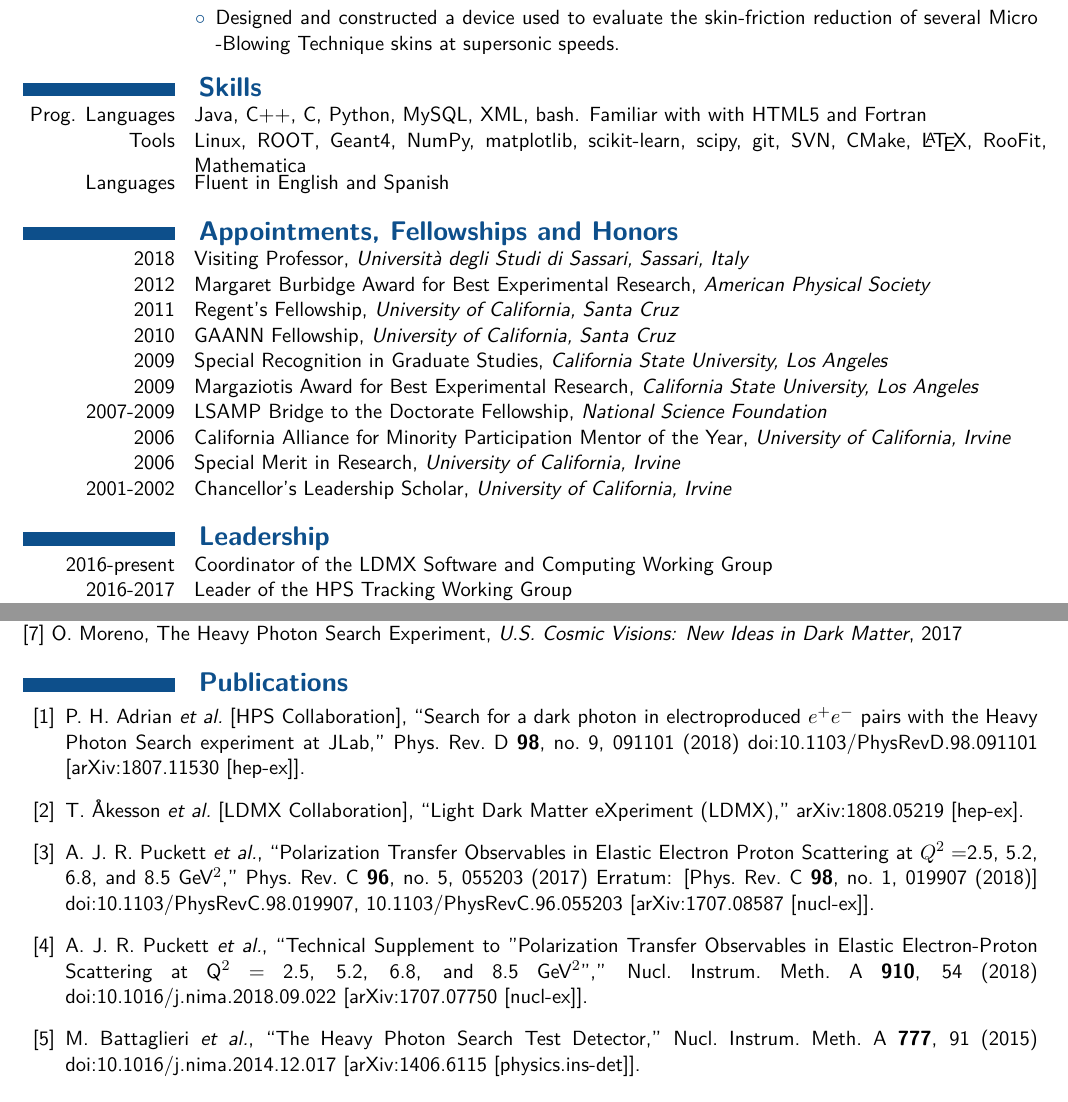
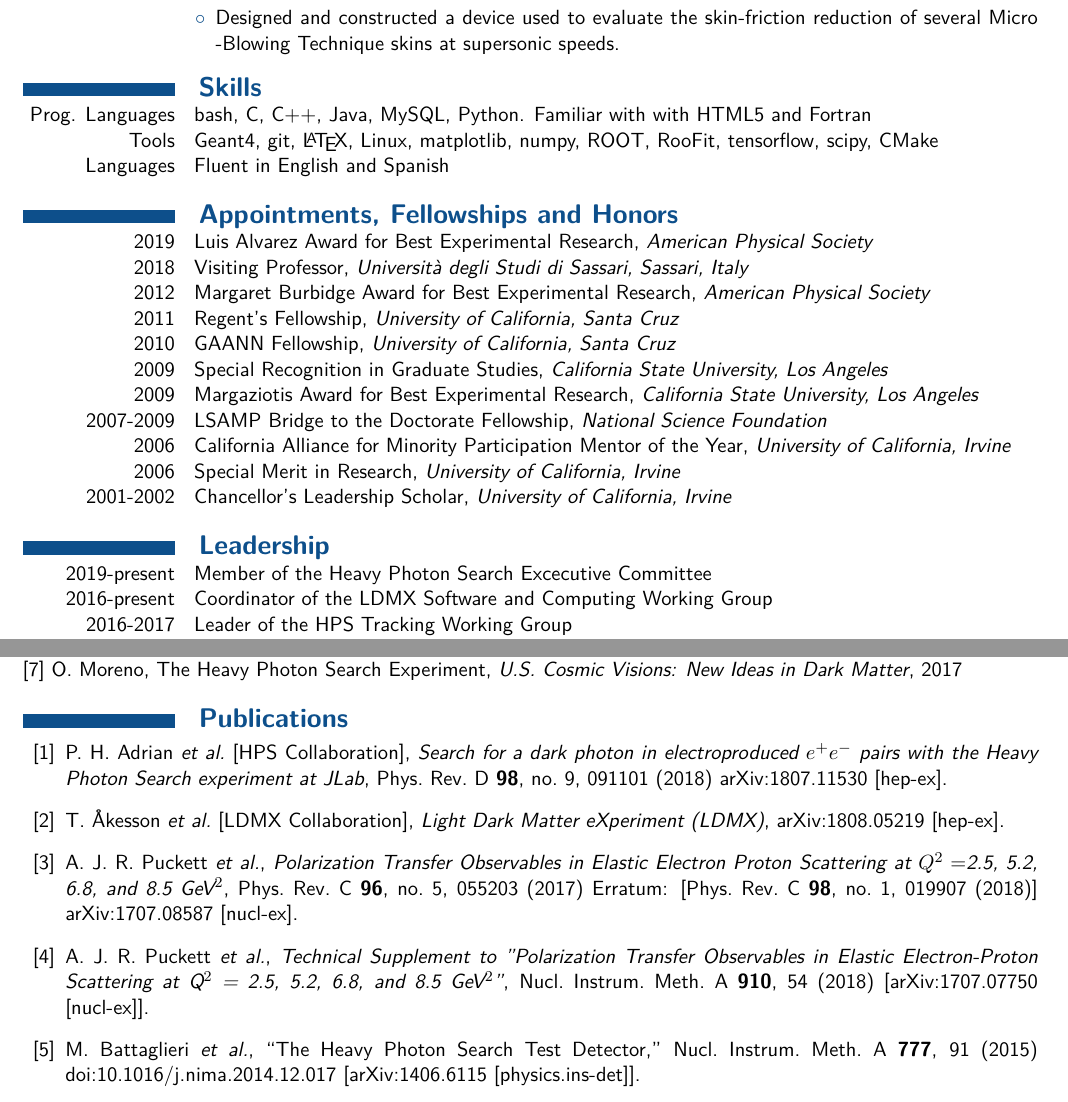
Before and after one commit to omar-moreno/cv, a LaTeX CV (cv.tex): two parts of pages 2 and 3 of 3, joined at a grey line, cut so that both start at the same text. Compiled offline with XeLaTeX.

Commit message:
Add APS award and cleanup skills.

```diff
--- a/cv.tex
+++ b/cv.tex
@@ -281,11 +281,12 @@
                         }
 
     \cvsection{Skills}
-        \skillsentry{Prog. Languages}{Java, C++, C, Python, MySQL, XML, bash. Familiar with with HTML5 and Fortran}
-        \skillsentry{Tools}{Linux, ROOT, Geant4, NumPy, matplotlib, scikit-learn, scipy, git, SVN, CMake, \LaTeX, RooFit, Mathematica}
+        \skillsentry{Prog. Languages}{bash, C, C++, Java, MySQL, Python. Familiar with with HTML5 and Fortran}
+        \skillsentry{Tools}{Geant4, git, \LaTeX, Linux, matplotlib, numpy, ROOT, RooFit, tensorflow, scipy, CMake}
         \skillsentry{Languages}{Fluent in English and Spanish}
 
     \cvsection{Appointments, Fellowships and Honors}
+        \awardentry{2019}{Luis Alvarez Award for Best Experimental Research}{American Physical Society}
         \awardentry{2018}{Visiting Professor}{Università degli Studi di Sassari, Sassari, Italy}
         \awardentry{2012}{Margaret Burbidge Award for Best Experimental Research}{American Physical Society}
         \awardentry{2011}{Regent's Fellowship}{University of California, Santa Cruz}
@@ -304,6 +305,7 @@
                          {University of California, Irvine}
 
     \cvsection{Leadership}
+        \leadentry{2019-present}{Member of the Heavy Photon Search Excecutive Committee}
         \leadentry{2016-present}{Coordinator of the LDMX Software and Computing Working Group}
         \leadentry{2016-2017}{Leader of the HPS Tracking Working Group}
         \leadentry{2015-2018}{Leader of the Resonance Search Working Group}
@@ -374,29 +376,26 @@
 
         \bibitem{Adrian:2018scb}
             P.~H.~Adrian {\it et al.} [HPS Collaboration],
-            ``Search for a dark photon in electroproduced $e^{+}e^{-}$ pairs with the Heavy Photon Search experiment at JLab,''
+            \emph{Search for a dark photon in electroproduced $e^{+}e^{-}$ pairs with the Heavy Photon Search experiment at JLab},
             Phys.\ Rev.\ D {\bf 98}, no. 9, 091101 (2018)
-            doi:10.1103/PhysRevD.98.091101
-            [arXiv:1807.11530 [hep-ex]].
+            arXiv:1807.11530 [hep-ex].
 
         \bibitem{Akesson:2018vlm}
             T.~Åkesson {\it et al.} [LDMX Collaboration],
-            ``Light Dark Matter eXperiment (LDMX),''
+            \emph{Light Dark Matter eXperiment (LDMX)},
             arXiv:1808.05219 [hep-ex].
 
         \bibitem{Puckett:2017flj}
             A.~J.~R.~Puckett {\it et al.},
-            ``Polarization Transfer Observables in Elastic Electron Proton Scattering at $Q^2 = $2.5, 5.2, 6.8, and 8.5 GeV$^2$,''
+            \emph{Polarization Transfer Observables in Elastic Electron Proton Scattering at $Q^2 = $2.5, 5.2, 6.8, and 8.5 GeV$^2$},
             Phys.\ Rev.\ C {\bf 96}, no. 5, 055203 (2017)
             Erratum: [Phys.\ Rev.\ C {\bf 98}, no. 1, 019907 (2018)]
-            doi:10.1103/PhysRevC.98.019907, 10.1103/PhysRevC.96.055203
-            [arXiv:1707.08587 [nucl-ex]].
+            arXiv:1707.08587 [nucl-ex].
 
         \bibitem{Puckett:2017egz}
             A.~J.~R.~Puckett {\it et al.},
-            ``Technical Supplement to "Polarization Transfer Observables in Elastic Electron-Proton Scattering at Q$^2$ = 2.5, 5.2, 6.8, and 8.5 GeV$^2$",''
+            \emph{Technical Supplement to "Polarization Transfer Observables in Elastic Electron-Proton Scattering at Q$^2$ = 2.5, 5.2, 6.8, and 8.5 GeV$^2$"},
             Nucl.\ Instrum.\ Meth.\ A {\bf 910}, 54 (2018)
-            doi:10.1016/j.nima.2018.09.022
             [arXiv:1707.07750 [nucl-ex]].
 
         \bibitem{Battaglieri:2014hga}
```
Also changed, not shown: cv.tex (2 more changed lines).
